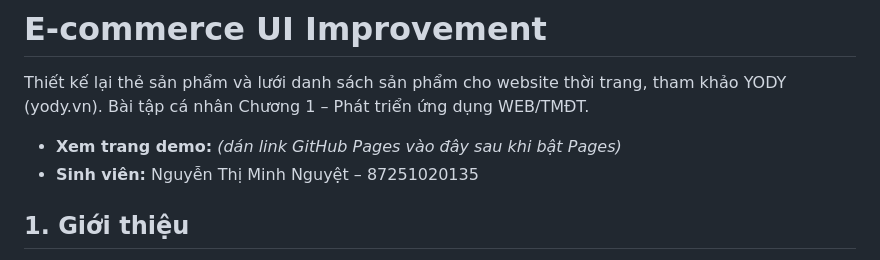
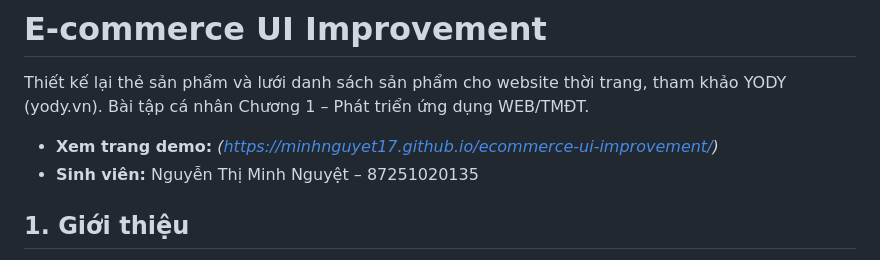
Before and after one commit to minhnguyet17/ecommerce-ui-improvement, a Markdown page: README.md, the part around the change. GitHub-like rendering.

```diff
--- a/README.md
+++ b/README.md
@@ -3,7 +3,7 @@
 Thiết kế lại thẻ sản phẩm và lưới danh sách sản phẩm cho website thời trang, tham khảo YODY (yody.vn).
 Bài tập cá nhân Chương 1 – Phát triển ứng dụng WEB/TMĐT.
 
-- **Xem trang demo:** *(dán link GitHub Pages vào đây sau khi bật Pages)*
+- **Xem trang demo:** *(https://minhnguyet17.github.io/ecommerce-ui-improvement/)*
 - **Sinh viên:** Nguyễn Thị Minh Nguyệt – 87251020135
 
 ## 1. Giới thiệu
```
